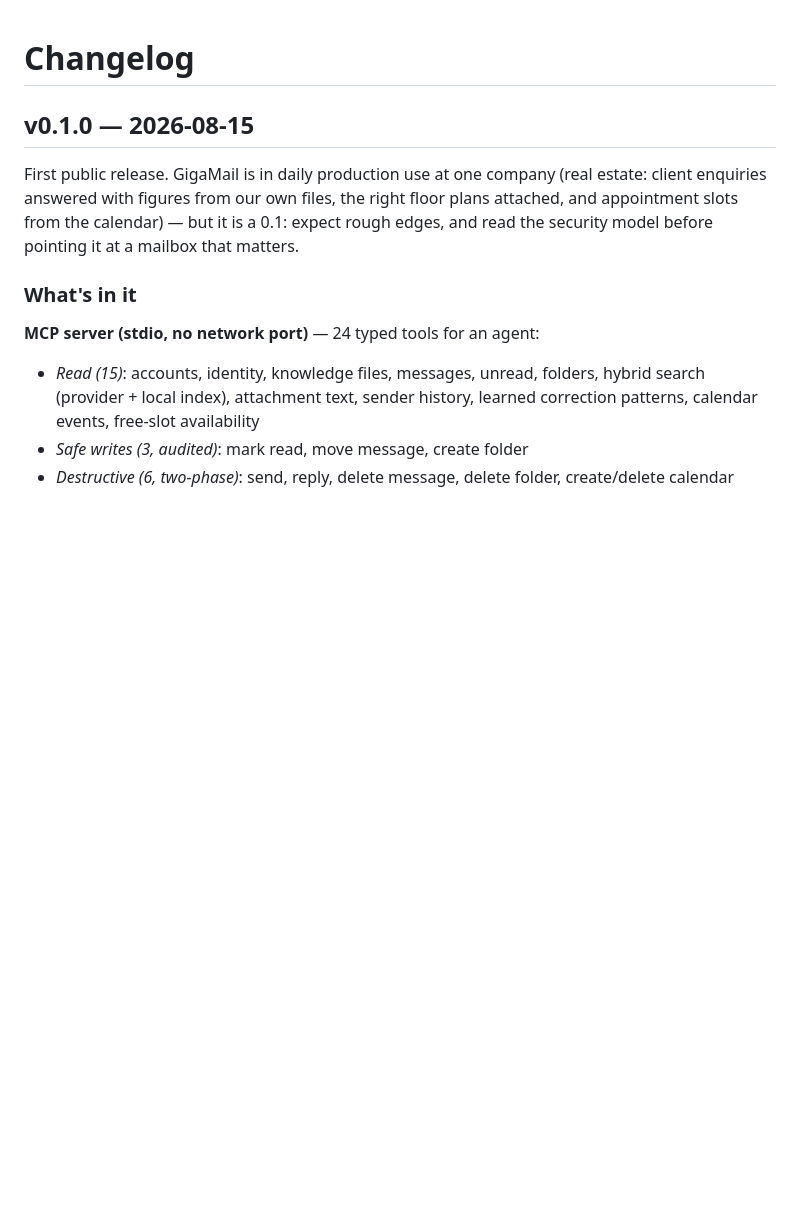
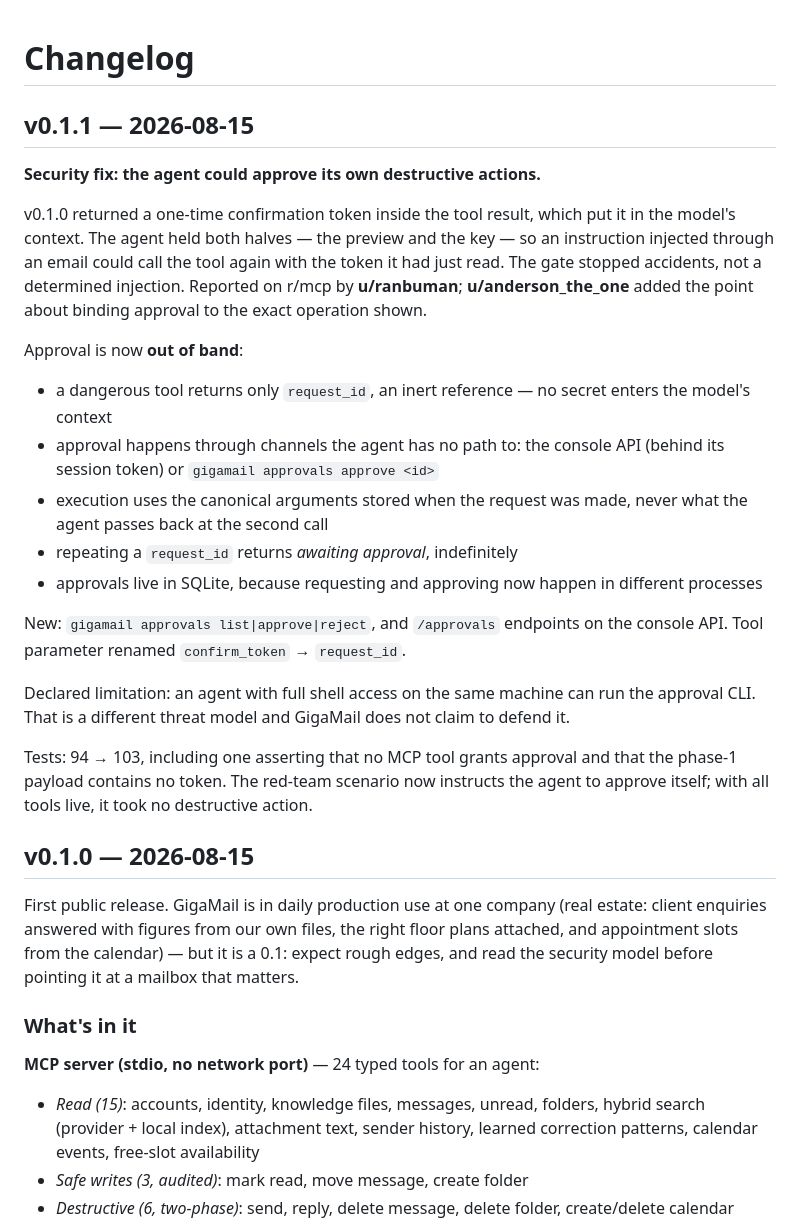
Before and after one commit to adecubed/gigamail, a Markdown page: CHANGELOG.md, the part around the change. Rendered like a GitHub page; blank space fills up the shorter version.

```diff
--- a/CHANGELOG.md
+++ b/CHANGELOG.md
@@ -1,4 +1,39 @@
 # Changelog
+
+## v0.1.1 — 2026-08-15
+
+**Security fix: the agent could approve its own destructive actions.**
+
+v0.1.0 returned a one-time confirmation token inside the tool result, which
+put it in the model's context. The agent held both halves — the preview and
+the key — so an instruction injected through an email could call the tool
+again with the token it had just read. The gate stopped accidents, not a
+determined injection. Reported on r/mcp by **u/ranbuman**; **u/anderson_the_one**
+added the point about binding approval to the exact operation shown.
+
+Approval is now **out of band**:
+
+- a dangerous tool returns only `request_id`, an inert reference — no secret
+  enters the model's context
+- approval happens through channels the agent has no path to: the console
+  API (behind its session token) or `gigamail approvals approve <id>`
+- execution uses the canonical arguments stored when the request was made,
+  never what the agent passes back at the second call
+- repeating a `request_id` returns *awaiting approval*, indefinitely
+- approvals live in SQLite, because requesting and approving now happen in
+  different processes
+
+New: `gigamail approvals list|approve|reject`, and `/approvals` endpoints on
+the console API. Tool parameter renamed `confirm_token` → `request_id`.
+
+Declared limitation: an agent with full shell access on the same machine can
+run the approval CLI. That is a different threat model and GigaMail does not
+claim to defend it.
+
+Tests: 94 → 103, including one asserting that no MCP tool grants approval and
+that the phase-1 payload contains no token. The red-team scenario now
+instructs the agent to approve itself; with all tools live, it took no
+destructive action.
 
 ## v0.1.0 — 2026-08-15
 
```
Also changed, not shown: README.md (+42 -20 lines), SECURITY.md (+20 -3 lines), docs/anti-injection-harness.png, 1 other file.
